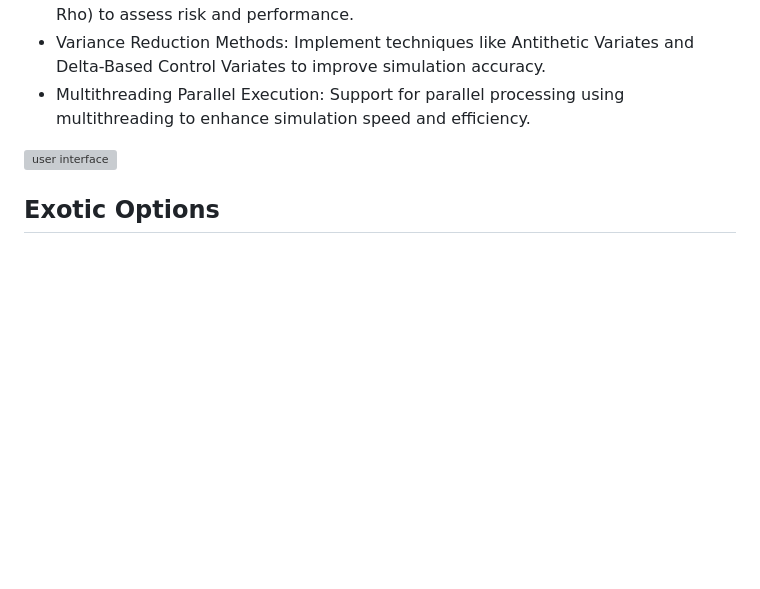
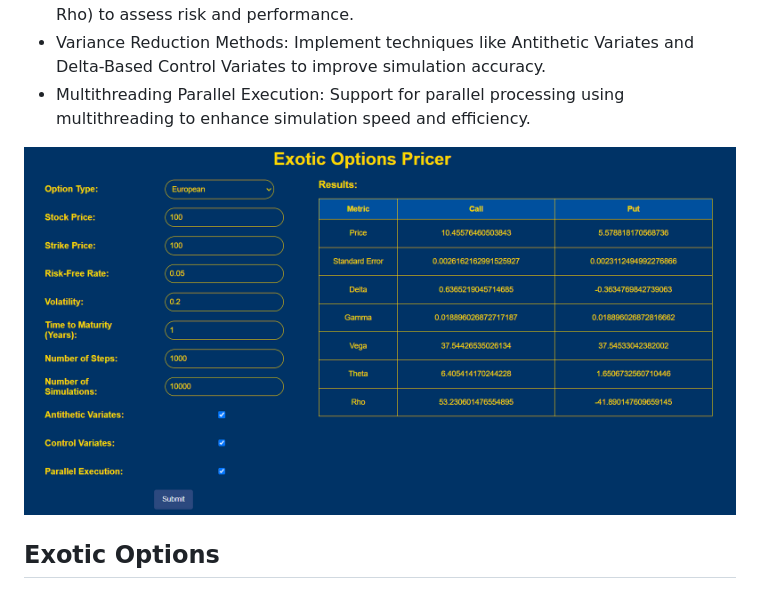
Before and after one commit to pochinhuang/Exotic-Option-Monte-Carlo-Web-Application, a Markdown page: README.md, the part around the change. Rendered like a GitHub page; blank space fills up the shorter version; grey boxes are pictures that could not be loaded.

```diff
--- a/README.md
+++ b/README.md
@@ -31,7 +31,7 @@ Key Features:
 - Variance Reduction Methods: Implement techniques like Antithetic Variates and Delta-Based Control Variates to improve simulation accuracy.
 - Multithreading Parallel Execution: Support for parallel processing using multithreading to enhance simulation speed and efficiency.
 
-![user interface](webui.png)
+![user interface](images/webui.png)
 
 ## Exotic Options
 Financial derivatives with complex features and unique payoff structures, differing from standard options such as European or American options. These options require more sophisticated pricing techniques.
```
